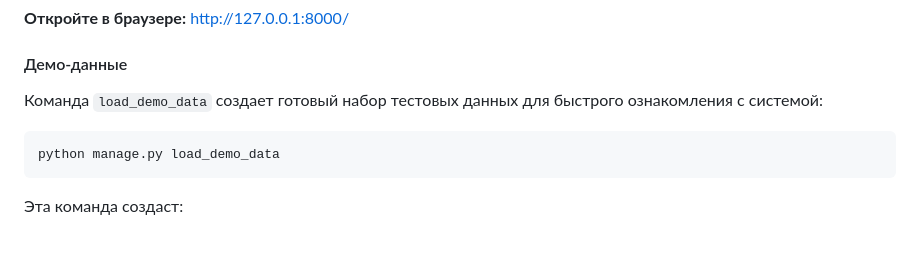
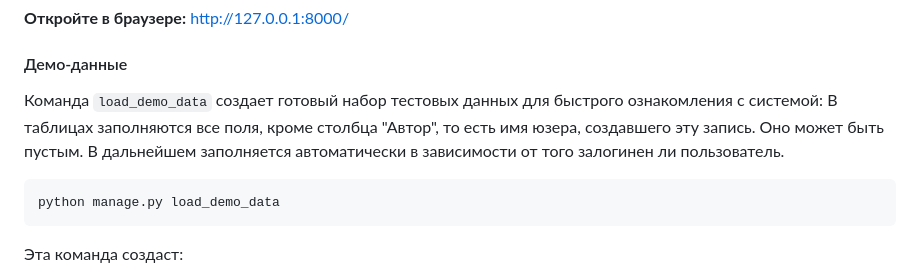
Before and after one commit to rin8351/System_cars_by_Django, a Markdown page: README.md, the part around the change. GitHub-like rendering; blank space fills up the shorter version.

````diff
--- a/README.md
+++ b/README.md
@@ -114,6 +114,7 @@ python manage.py runserver
 #### Демо-данные
 
 Команда `load_demo_data` создает готовый набор тестовых данных для быстрого ознакомления с системой:
+В таблицах заполняются все поля, кроме столбца "Автор", то есть имя юзера, создавшего эту запись. Оно может быть пустым. В дальнейшем заполняется автоматически в зависимости от того залогинен ли пользователь.
 
 ```bash
 python manage.py load_demo_data
````
